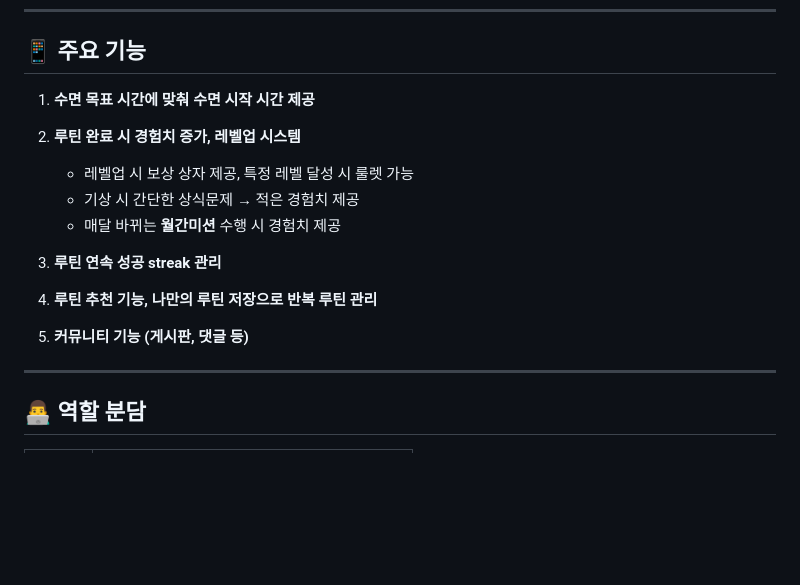
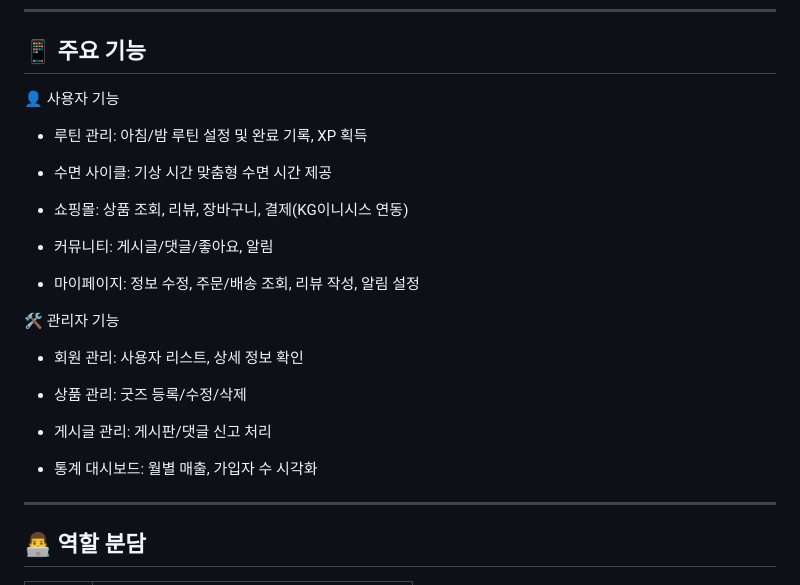
Before and after one commit to Yeonju02/flutter_project, a Markdown page: README.md, the part around the change. Rendered like a GitHub page; blank space fills up the shorter version.

```diff
--- a/README.md
+++ b/README.md
@@ -42,18 +42,25 @@
 
 ## 📱 주요 기능
 
-1. **수면 목표 시간에 맞춰 수면 시작 시간 제공**
+👤 사용자 기능
+- 루틴 관리: 아침/밤 루틴 설정 및 완료 기록, XP 획득
 
-2. **루틴 완료 시 경험치 증가, 레벨업 시스템**
-   - 레벨업 시 보상 상자 제공, 특정 레벨 달성 시 룰렛 가능
-   - 기상 시 간단한 상식문제 → 적은 경험치 제공
-   - 매달 바뀌는 **월간미션** 수행 시 경험치 제공
+- 수면 사이클: 기상 시간 맞춤형 수면 시간 제공
 
-3. **루틴 연속 성공 streak 관리**
+- 쇼핑몰: 상품 조회, 리뷰, 장바구니, 결제(KG이니시스 연동)
 
-4. **루틴 추천 기능, 나만의 루틴 저장으로 반복 루틴 관리**
+- 커뮤니티: 게시글/댓글/좋아요, 알림
 
-5. **커뮤니티 기능 (게시판, 댓글 등)**
+- 마이페이지: 정보 수정, 주문/배송 조회, 리뷰 작성, 알림 설정
+
+🛠️ 관리자 기능
+- 회원 관리: 사용자 리스트, 상세 정보 확인
+
+- 상품 관리: 굿즈 등록/수정/삭제
+
+- 게시글 관리: 게시판/댓글 신고 처리
+
+- 통계 대시보드: 월별 매출, 가입자 수 시각화
 
 ---
 
```
